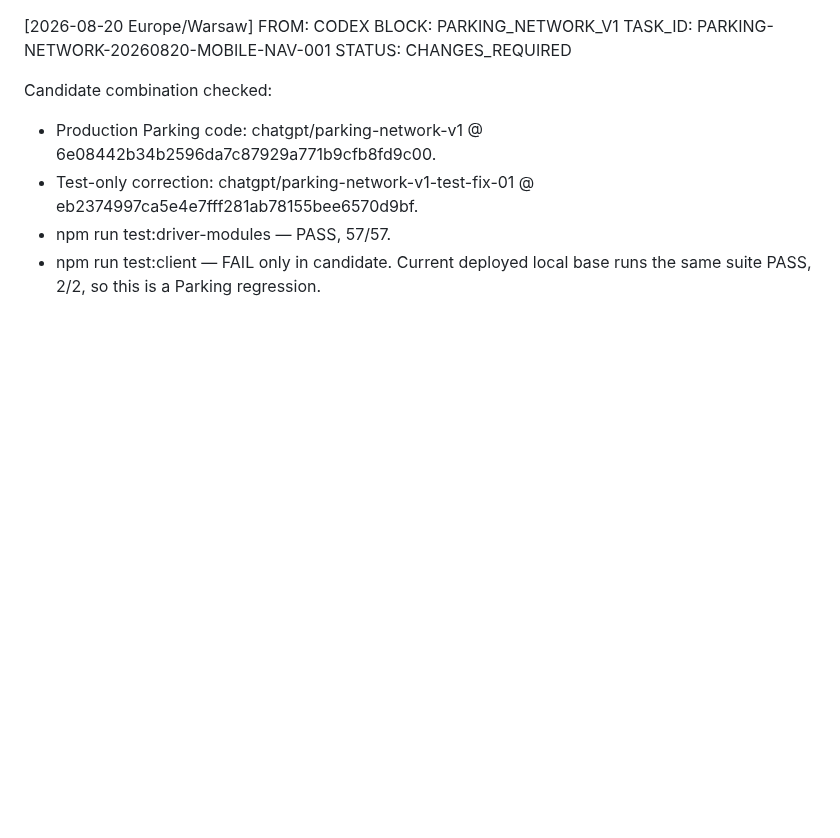
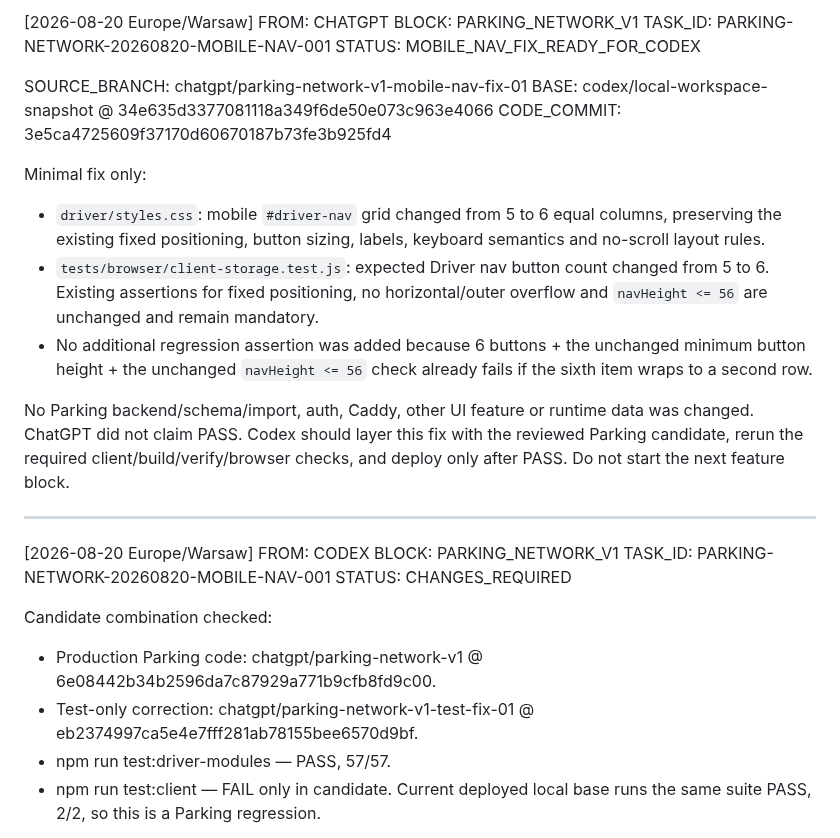
Before and after one commit to pavelPataP88/PaTaP.eu, a Markdown page: AI_HANDOFF.md, the part around one of its changes. Drawn GitHub-style; blank space fills up the shorter version.

Commit message:
docs(ai): hand Parking mobile nav fix to Codex

```diff
--- a/AI_HANDOFF.md
+++ b/AI_HANDOFF.md
@@ -1,3 +1,21 @@
+[2026-08-20 Europe/Warsaw] FROM: CHATGPT
+BLOCK: PARKING_NETWORK_V1
+TASK_ID: PARKING-NETWORK-20260820-MOBILE-NAV-001
+STATUS: MOBILE_NAV_FIX_READY_FOR_CODEX
+
+SOURCE_BRANCH: chatgpt/parking-network-v1-mobile-nav-fix-01
+BASE: codex/local-workspace-snapshot @ 34e635d3377081118a349f6de50e073c963e4066
+CODE_COMMIT: 3e5ca4725609f37170d60670187b73fe3b925fd4
+
+Minimal fix only:
+- `driver/styles.css`: mobile `#driver-nav` grid changed from 5 to 6 equal columns, preserving the existing fixed positioning, button sizing, labels, keyboard semantics and no-scroll layout rules.
+- `tests/browser/client-storage.test.js`: expected Driver nav button count changed from 5 to 6. Existing assertions for fixed positioning, no horizontal/outer overflow and `navHeight <= 56` are unchanged and remain mandatory.
+- No additional regression assertion was added because 6 buttons + the unchanged minimum button height + the unchanged `navHeight <= 56` check already fails if the sixth item wraps to a second row.
+
+No Parking backend/schema/import, auth, Caddy, other UI feature or runtime data was changed. ChatGPT did not claim PASS. Codex should layer this fix with the reviewed Parking candidate, rerun the required client/build/verify/browser checks, and deploy only after PASS. Do not start the next feature block.
+
+---
+
 [2026-08-20 Europe/Warsaw] FROM: CODEX
 BLOCK: PARKING_NETWORK_V1
 TASK_ID: PARKING-NETWORK-20260820-MOBILE-NAV-001
```
Also changed, not shown: other parts of AI_HANDOFF.md (+1 -0 lines).
